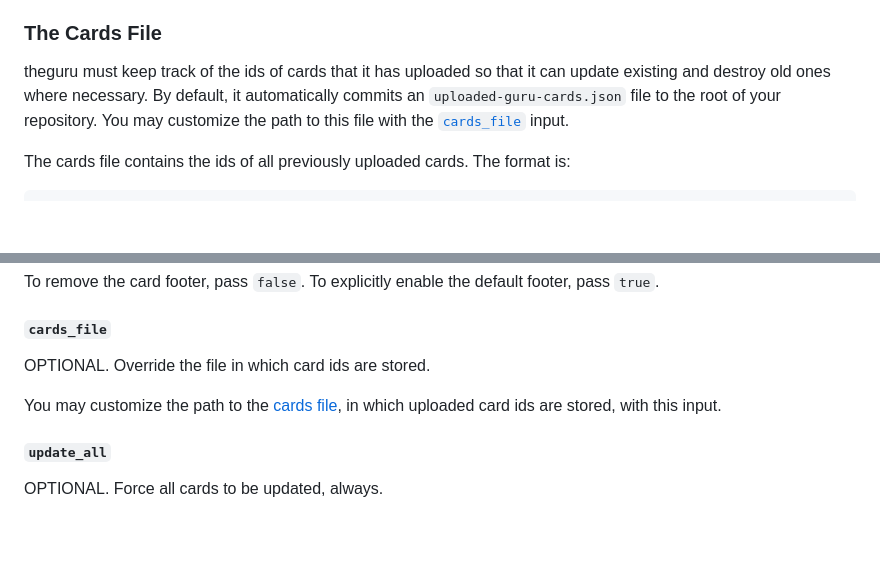
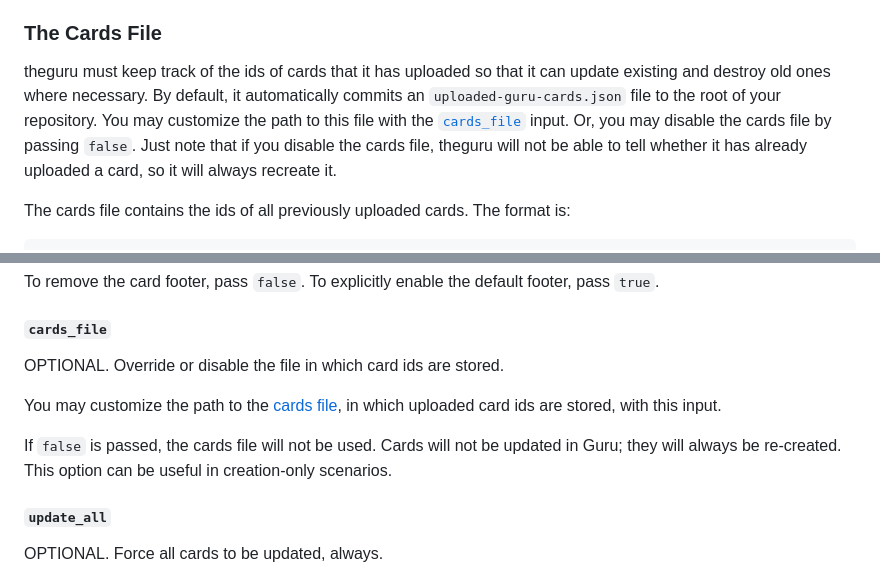
Before and after one commit to ActiveEngagement/thegru, a Markdown page: README.md, 2 parts joined by grey strips. GitHub-like rendering; blank space fills up the shorter version.

```diff
--- a/README.md
+++ b/README.md
@@ -246,7 +246,7 @@ If you wish to force an update for all cards on just a single push, you may incl
 
 ### The Cards File
 
-theguru must keep track of the ids of cards that it has uploaded so that it can update existing and destroy old ones where necessary. By default, it automatically commits an `uploaded-guru-cards.json` file to the root of your repository. You may customize the path to this file with the [`cards_file`](#cards_file) input.
+theguru must keep track of the ids of cards that it has uploaded so that it can update existing and destroy old ones where necessary. By default, it automatically commits an `uploaded-guru-cards.json` file to the root of your repository. You may customize the path to this file with the [`cards_file`](#cards_file) input. Or, you may disable the cards file by passing `false`. Just note that if you disable the cards file, theguru will not be able to tell whether it has already uploaded a card, so it will always recreate it.
 
 The cards file contains the ids of all previously uploaded cards. The format is:
 
@@ -333,9 +333,11 @@ To remove the card footer, pass `false`. To explicitly enable the default footer
 
 #### `cards_file`
 
-OPTIONAL. Override the file in which card ids are stored.
+OPTIONAL. Override or disable the file in which card ids are stored.
 
 You may customize the path to the [cards file](#the-cards-file), in which uploaded card ids are stored, with this input.
+
+If `false` is passed, the cards file will not be used. Cards will not be updated in Guru; they will always be re-created. This option can be useful in creation-only scenarios.
 
 #### `update_all`
 
```
